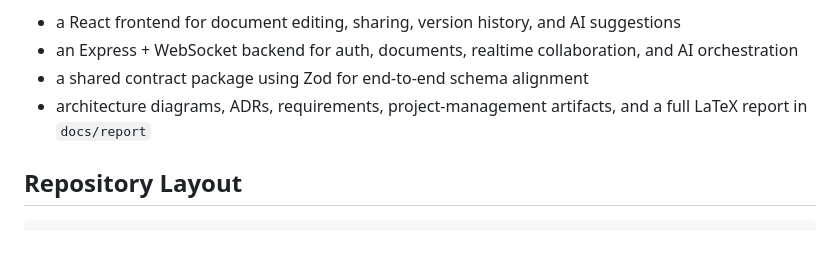
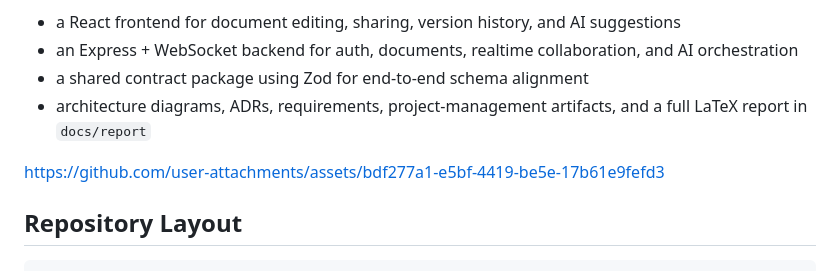
Before and after one commit to rm-rf-humans/collaborative-document-editor, a Markdown page: README.md, the part around the change. Drawn GitHub-style; blank space fills up the shorter version.

Commit message:
[demo] in-preview for the demo
Added a link to user attachments in the README.

```diff
--- a/README.md
+++ b/README.md
@@ -6,6 +6,12 @@
 - an Express + WebSocket backend for auth, documents, realtime collaboration, and AI orchestration
 - a shared contract package using Zod for end-to-end schema alignment
 - architecture diagrams, ADRs, requirements, project-management artifacts, and a full LaTeX report in `docs/report`
+
+
+https://github.com/user-attachments/assets/bdf277a1-e5bf-4419-be5e-17b61e9fefd3
+
+
+
 
 ## Repository Layout
 
```
